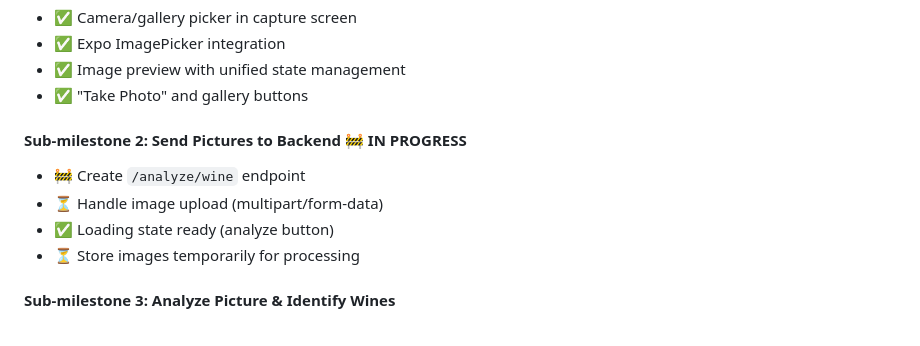
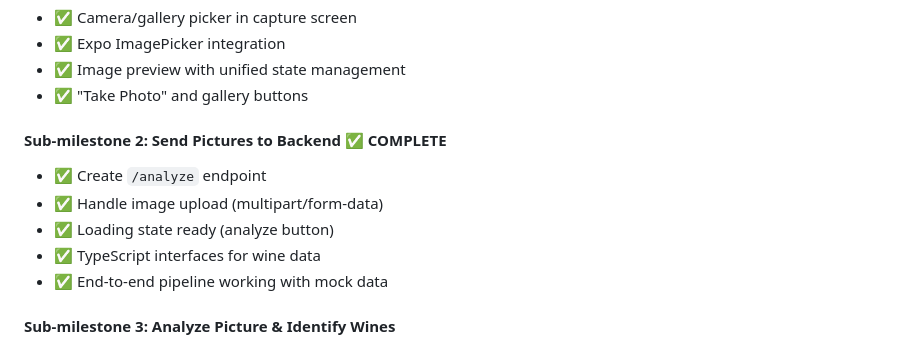
Before and after one commit to v12golfcart/sommwhere-app, a Markdown page: CLAUDE.md, the part around the change. GitHub-like rendering.

```diff
--- a/CLAUDE.md
+++ b/CLAUDE.md
@@ -149,11 +149,12 @@ The wine capture feature is the heart of sommwhere. It allows users to:
 - ✅ Image preview with unified state management
 - ✅ "Take Photo" and gallery buttons
 
-#### Sub-milestone 2: Send Pictures to Backend 🚧 IN PROGRESS
-- 🚧 Create `/analyze/wine` endpoint
-- ⏳ Handle image upload (multipart/form-data)
+#### Sub-milestone 2: Send Pictures to Backend ✅ COMPLETE
+- ✅ Create `/analyze` endpoint
+- ✅ Handle image upload (multipart/form-data)
 - ✅ Loading state ready (analyze button)
-- ⏳ Store images temporarily for processing
+- ✅ TypeScript interfaces for wine data
+- ✅ End-to-end pipeline working with mock data
 
 #### Sub-milestone 3: Analyze Picture & Identify Wines
 - Build AI agent for wine recognition
```
Also changed, not shown: README.md (+8 -2 lines).
